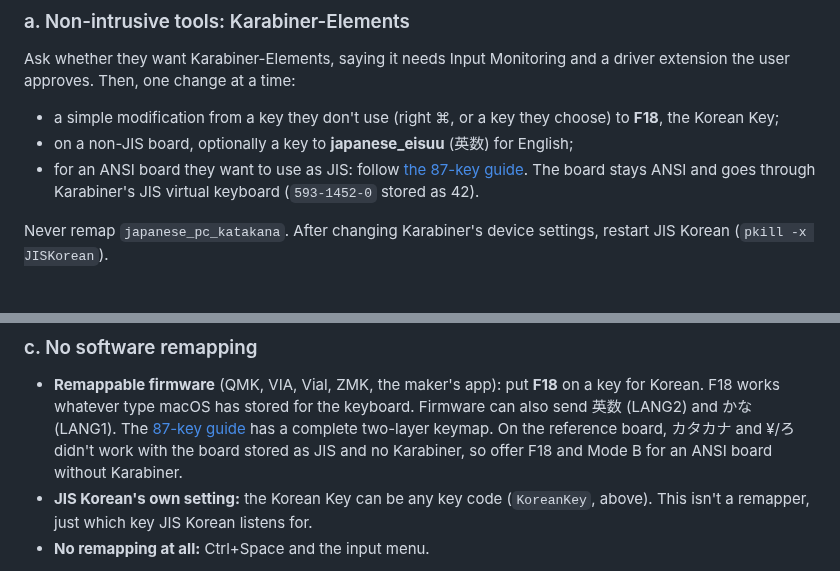
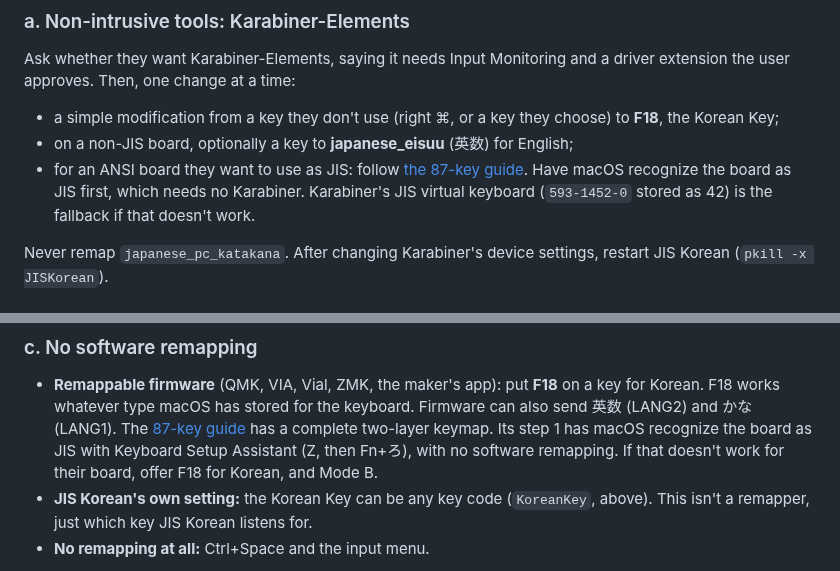
Before and after one commit to team-mirae/jis-korean, a Markdown page: docs/interactive-prompts/macos.md, 2 parts joined by grey strips. Rendered like a GitHub page.

```diff
--- a/docs/interactive-prompts/macos.md
+++ b/docs/interactive-prompts/macos.md
@@ -151,8 +151,9 @@ user approves. Then, one change at a time:
   the Korean Key;
 - on a non-JIS board, optionally a key to **japanese_eisuu** (英数) for English;
 - for an ANSI board they want to use as JIS: follow
-  [the 87-key guide](../mac-ansi-87-key-recommended/README.md). The board stays ANSI and goes through
-  Karabiner's JIS virtual keyboard (`593-1452-0` stored as 42).
+  [the 87-key guide](../mac-ansi-87-key-recommended/README.md). Have macOS recognize the board as
+  JIS first, which needs no Karabiner. Karabiner's JIS virtual keyboard (`593-1452-0` stored as 42)
+  is the fallback if that doesn't work.
 
 Never remap `japanese_pc_katakana`. After changing Karabiner's device settings, restart JIS Korean
 (`pkill -x JISKorean`).
@@ -176,8 +177,9 @@ Say plainly that they own it: macOS and Karabiner updates can break their rules,
 - **Remappable firmware** (QMK, VIA, Vial, ZMK, the maker's app): put **F18** on a key for Korean. F18
   works whatever type macOS has stored for the keyboard. Firmware can also send 英数 (LANG2) and
   かな (LANG1). The [87-key guide](../mac-ansi-87-key-recommended/README.md) has a complete
-  two-layer keymap. On the reference board, カタカナ and ¥/ろ didn't work with the board stored as
-  JIS and no Karabiner, so offer F18 and Mode B for an ANSI board without Karabiner.
+  two-layer keymap. Its step 1 has macOS recognize the board as JIS with Keyboard Setup Assistant
+  (Z, then Fn+ろ), with no software remapping. If that doesn't work for their board, offer F18 for
+  Korean, and Mode B.
 - **JIS Korean's own setting:** the Korean Key can be any key code (`KoreanKey`, above). This isn't
   a remapper, just which key JIS Korean listens for.
 - **No remapping at all:** Ctrl+Space and the input menu.
```
Also changed, not shown: README.md (+5 -0 lines), docs/mac-ansi-87-key-recommended/README.md (+63 -20 lines), docs/mac-ansi-87-key-recommended/layout-dark.png, docs/mac-ansi-87-key-recommended/layout-light.png, 1 other file.
